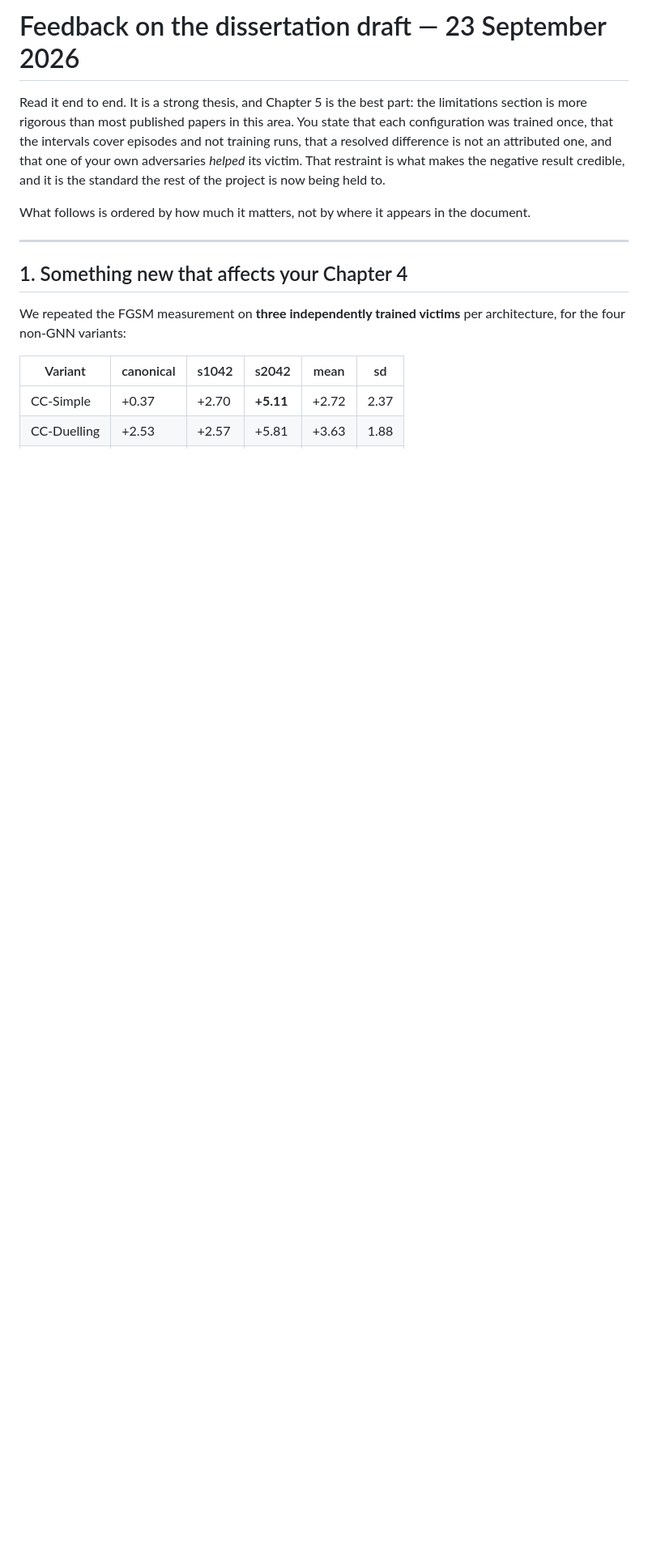
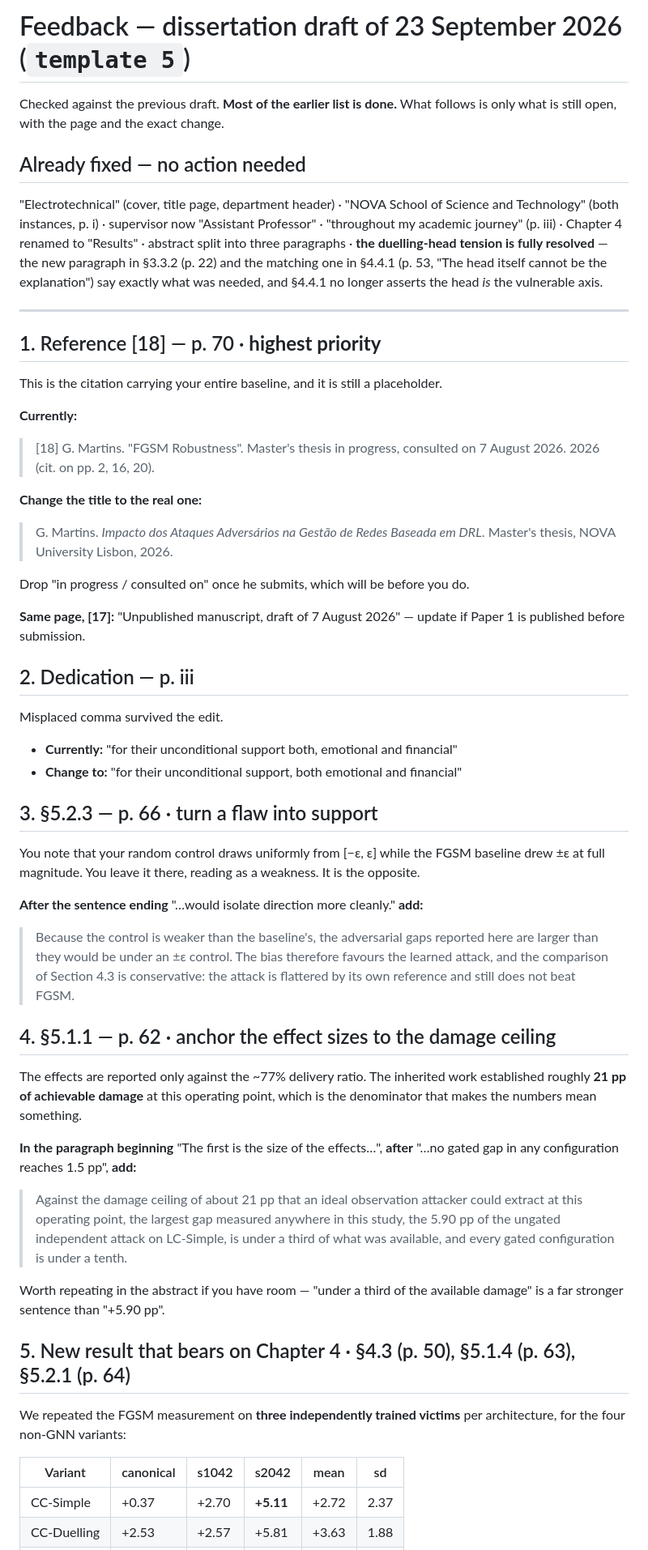
Before and after one commit to pedromamaral/maddpg-adversarial-experiments, a Markdown page: students/miguel-chen-learned-adversary/FEEDBACK_2026-09-23.md, the part around one of its changes. Shown at 81% size. Drawn GitHub-style; blank space fills up the shorter version.

```diff
--- a/students/miguel-chen-learned-adversary/FEEDBACK_2026-09-23.md
+++ b/students/miguel-chen-learned-adversary/FEEDBACK_2026-09-23.md
@@ -1,20 +1,76 @@
-# Feedback on the dissertation draft — 23 September 2026
+# Feedback — dissertation draft of 23 September 2026 (`template 5`)
 
-Read it end to end. It is a strong thesis, and Chapter 5 is the best part: the limitations
-section is more rigorous than most published papers in this area. You state that each
-configuration was trained once, that the intervals cover episodes and not training runs,
-that a resolved difference is not an attributed one, and that one of your own adversaries
-*helped* its victim. That restraint is what makes the negative result credible, and it is
-the standard the rest of the project is now being held to.
+Checked against the previous draft. **Most of the earlier list is done.** What follows is
+only what is still open, with the page and the exact change.
 
-What follows is ordered by how much it matters, not by where it appears in the document.
+## Already fixed — no action needed
+
+"Electrotechnical" (cover, title page, department header) · "NOVA School of Science and
+Technology" (both instances, p. i) · supervisor now "Assistant Professor" · "throughout my
+academic journey" (p. iii) · Chapter 4 renamed to "Results" · abstract split into three
+paragraphs · **the duelling-head tension is fully resolved** — the new paragraph in §3.3.2
+(p. 22) and the matching one in §4.4.1 (p. 53, "The head itself cannot be the explanation")
+say exactly what was needed, and §4.4.1 no longer asserts the head *is* the vulnerable axis.
 
 ---
 
-## 1. Something new that affects your Chapter 4
+## 1. Reference [18] — p. 70 · **highest priority**
 
-We repeated the FGSM measurement on **three independently trained victims** per
-architecture, for the four non-GNN variants:
+This is the citation carrying your entire baseline, and it is still a placeholder.
+
+**Currently:**
+> [18] G. Martins. "FGSM Robustness". Master's thesis in progress, consulted on 7 August
+> 2026. 2026 (cit. on pp. 2, 16, 20).
+
+**Change the title to the real one:**
+> G. Martins. *Impacto dos Ataques Adversários na Gestão de Redes Baseada em DRL*.
+> Master's thesis, NOVA University Lisbon, 2026.
+
+Drop "in progress / consulted on" once he submits, which will be before you do.
+
+**Same page, [17]:** "Unpublished manuscript, draft of 7 August 2026" — update if Paper 1 is
+published before submission.
+
+## 2. Dedication — p. iii
+
+Misplaced comma survived the edit.
+
+- **Currently:** "for their unconditional support both, emotional and financial"
+- **Change to:** "for their unconditional support, both emotional and financial"
+
+## 3. §5.2.3 — p. 66 · turn a flaw into support
+
+You note that your random control draws uniformly from [−ε, ε] while the FGSM baseline drew
+±ε at full magnitude. You leave it there, reading as a weakness. It is the opposite.
+
+**After the sentence ending** "…would isolate direction more cleanly." **add:**
+
+> Because the control is weaker than the baseline's, the adversarial gaps reported here are
+> larger than they would be under an ±ε control. The bias therefore favours the learned
+> attack, and the comparison of Section 4.3 is conservative: the attack is flattered by its
+> own reference and still does not beat FGSM.
+
+## 4. §5.1.1 — p. 62 · anchor the effect sizes to the damage ceiling
+
+The effects are reported only against the ~77% delivery ratio. The inherited work
+established roughly **21 pp of achievable damage** at this operating point, which is the
+denominator that makes the numbers mean something.
+
+**In the paragraph beginning** "The first is the size of the effects…", **after**
+"…no gated gap in any configuration reaches 1.5 pp", **add:**
+
+> Against the damage ceiling of about 21 pp that an ideal observation attacker could extract
+> at this operating point, the largest gap measured anywhere in this study, the 5.90 pp of
+> the ungated independent attack on LC-Simple, is under a third of what was available, and
+> every gated configuration is under a tenth.
+
+Worth repeating in the abstract if you have room — "under a third of the available damage"
+is a far stronger sentence than "+5.90 pp".
+
+## 5. New result that bears on Chapter 4 · §4.3 (p. 50), §5.1.4 (p. 63), §5.2.1 (p. 64)
+
+We repeated the FGSM measurement on **three independently trained victims** per architecture,
+for the four non-GNN variants:
 
 | Variant | canonical | s1042 | s2042 | mean | sd |
 |---|---|---|---|---|---|
```
Also changed, not shown: other parts of students/miguel-chen-learned-adversary/FEEDBACK_2026-09-23.md (+32 -84 lines).
